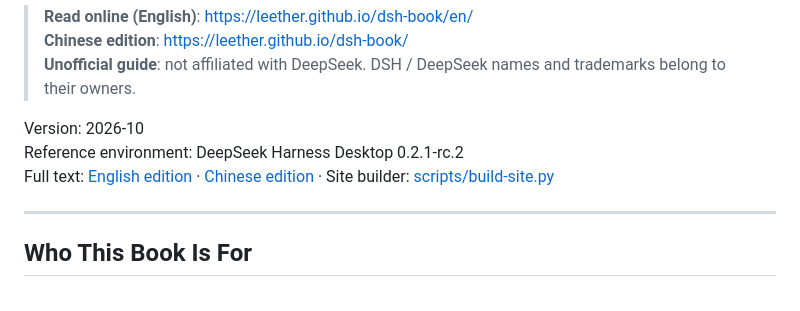
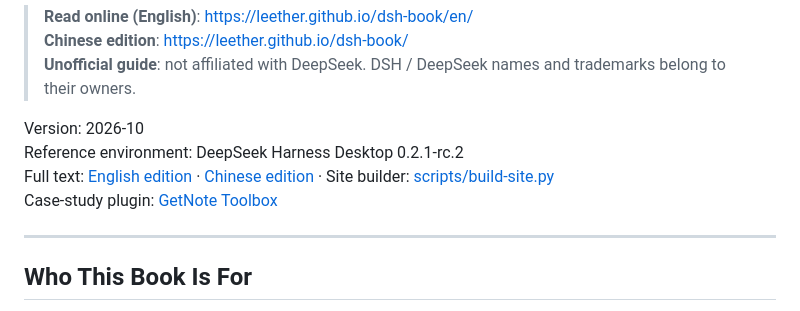
Before and after one commit to leether/dsh-book, a Markdown page: README.md, the part around the change. Rendered like a GitHub page.

```diff
--- a/README.md
+++ b/README.md
@@ -13,6 +13,7 @@
 Version: 2026-10
 Reference environment: DeepSeek Harness Desktop 0.2.1-rc.2
 Full text: [English edition](en/dsh-book.md) · [Chinese edition](dsh-book.md) · Site builder: [scripts/build-site.py](scripts/build-site.py)
+Case-study plugin: [GetNote Toolbox](https://github.com/leether/getnote-toolbox)
 
 ---
 
```
Also changed, not shown: README.zh.md (+1 -0 lines).
